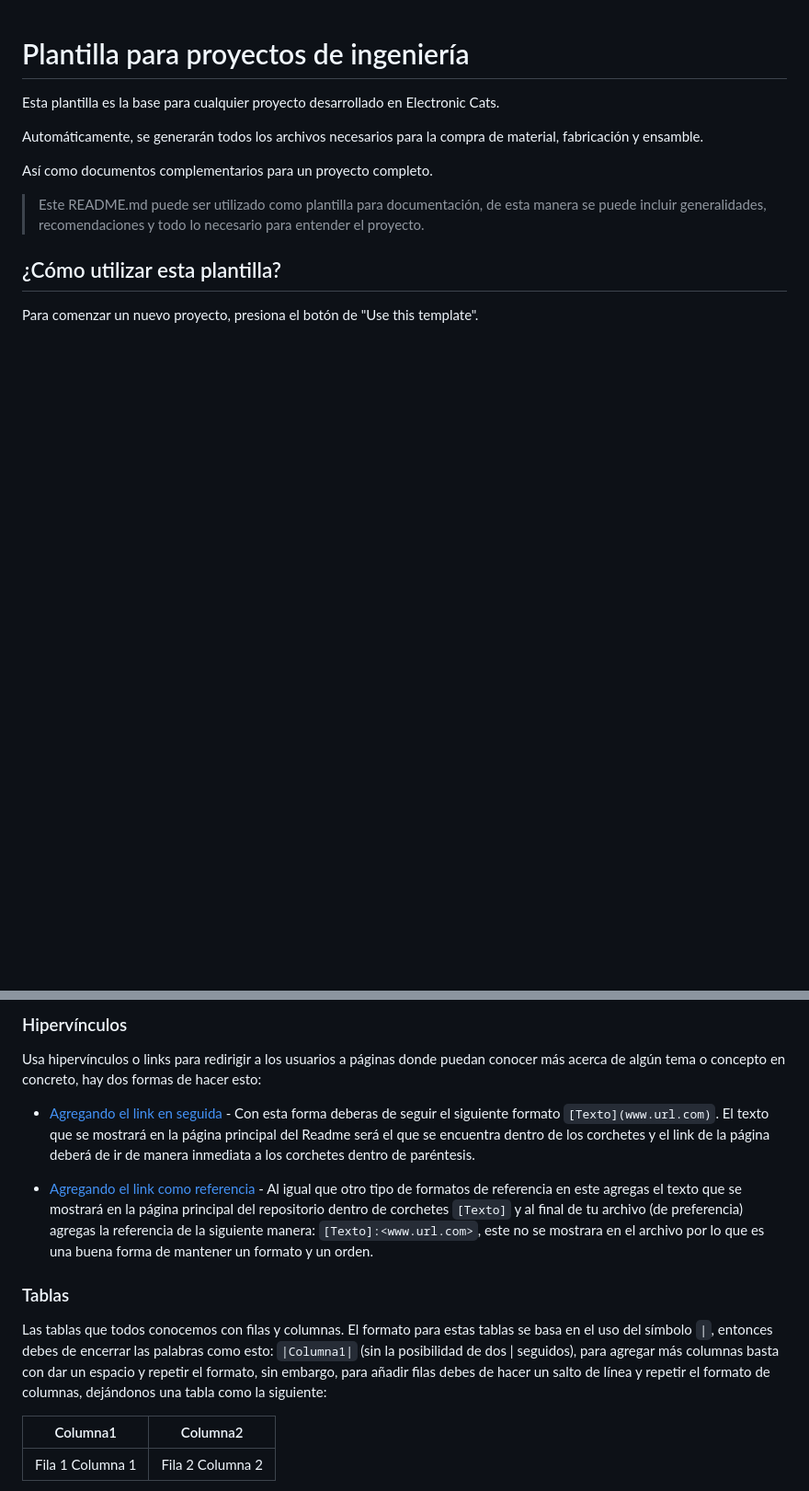
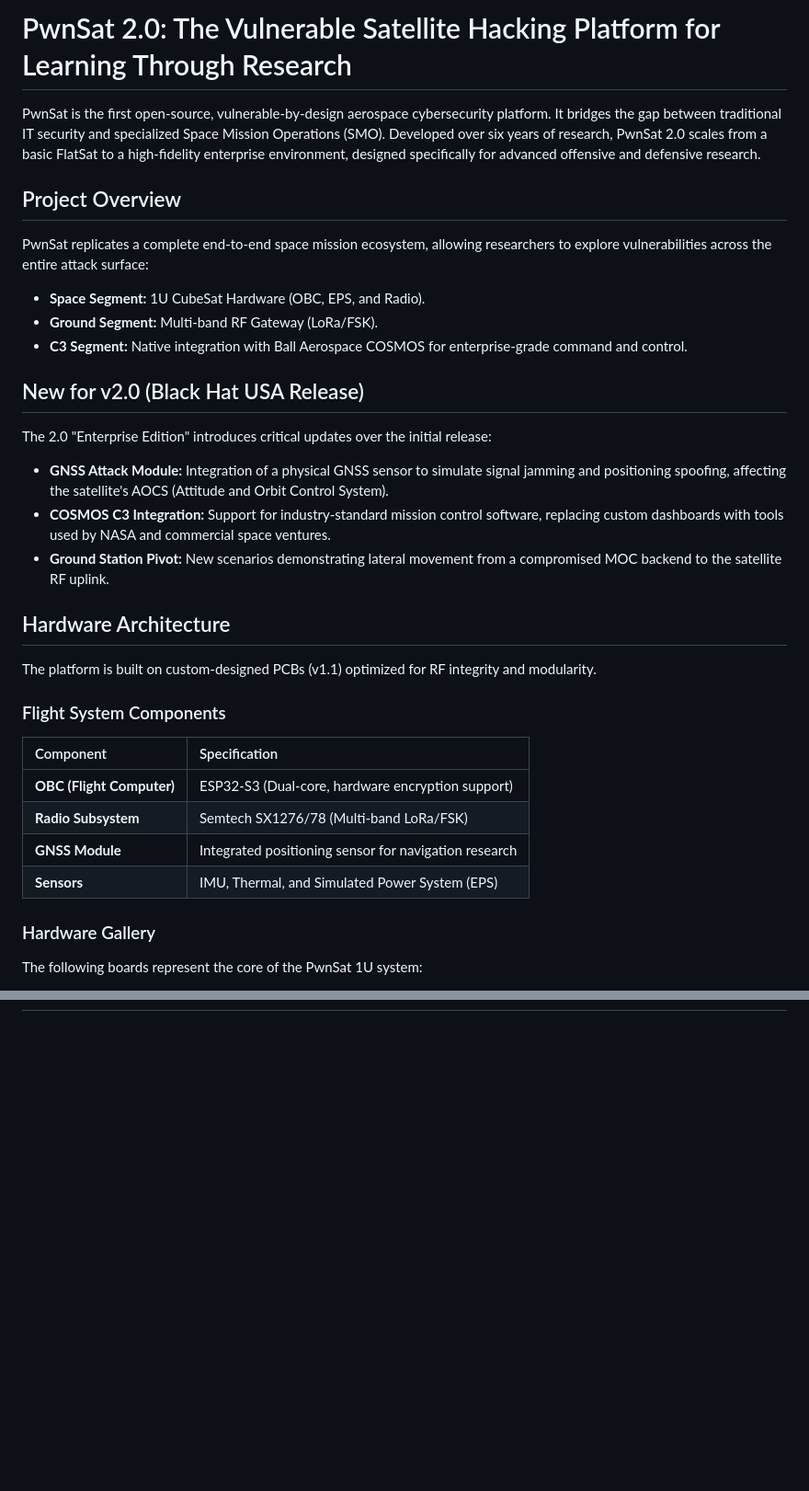
Before and after one commit to ElectronicCats/PWNCUBE, a Markdown page: README.md, 2 parts joined by grey strips. Shown at 92% size. GitHub-like rendering; blank space fills up the shorter version.

```diff
--- a/README.md
+++ b/README.md
@@ -1,19 +1,35 @@
+# PwnSat 2.0: The Vulnerable Satellite Hacking Platform for Learning Through Research
 
-# Plantilla para proyectos de ingeniería
+PwnSat is the first open-source, vulnerable-by-design aerospace cybersecurity platform. It bridges the gap between traditional IT security and specialized Space Mission Operations (SMO). Developed over six years of research, PwnSat 2.0 scales from a basic FlatSat to a high-fidelity enterprise environment, designed specifically for advanced offensive and defensive research.
 
-Esta plantilla es la base para cualquier proyecto desarrollado en Electronic Cats.
+## Project Overview
 
-Automáticamente, se generarán todos los archivos necesarios para la compra de material, fabricación y ensamble.
+PwnSat replicates a complete end-to-end space mission ecosystem, allowing researchers to explore vulnerabilities across the entire attack surface:
+* **Space Segment:** 1U CubeSat Hardware (OBC, EPS, and Radio).
+* **Ground Segment:** Multi-band RF Gateway (LoRa/FSK).
+* **C3 Segment:** Native integration with Ball Aerospace COSMOS for enterprise-grade command and control.
 
-Así como documentos complementarios para un proyecto completo.
+## New for v2.0 (Black Hat USA Release)
 
+The 2.0 "Enterprise Edition" introduces critical updates over the initial release:
+* **GNSS Attack Module:** Integration of a physical GNSS sensor to simulate signal jamming and positioning spoofing, affecting the satellite's AOCS (Attitude and Orbit Control System).
+* **COSMOS C3 Integration:** Support for industry-standard mission control software, replacing custom dashboards with tools used by NASA and commercial space ventures.
+* **Ground Station Pivot:** New scenarios demonstrating lateral movement from a compromised MOC backend to the satellite RF uplink.
 
+## Hardware Architecture
 
-> Este README.md puede ser utilizado como plantilla para documentación, de esta manera se puede incluir generalidades, recomendaciones y todo lo necesario para entender el proyecto.
+The platform is built on custom-designed PCBs (v1.1) optimized for RF integrity and modularity.
 
+### Flight System Components
 
+| Component | Specification |
+| :--- | :--- |
+| **OBC (Flight Computer)** | ESP32-S3 (Dual-core, hardware encryption support) |
+| **Radio Subsystem** | Semtech SX1276/78 (Multi-band LoRa/FSK) |
+| **GNSS Module** | Integrated positioning sensor for navigation research |
+| **Sensors** | IMU, Thermal, and Simulated Power System (EPS) |
 
-## ¿Cómo utilizar esta plantilla?
+### Hardware Gallery
 
-Para comenzar un nuevo proyecto, presiona el botón de "Use this template".
+The following boards represent the core of the PwnSat 1U system:
 
@@ -106,16 +77,0 @@ cd Downloads
-### Hipervínculos
-
-Usa hipervínculos o links para redirigir a los usuarios a páginas donde puedan conocer más acerca de algún tema o concepto en concreto, hay dos formas de hacer esto:
-
-- [Agregando el link en seguida](https://github.com/ElectronicCats/Template-Project-KiCAD-CI) - Con esta forma deberas de seguir el siguiente formato `[Texto](www.url.com)`. El texto que se mostrará en la página principal del Readme será el que se encuentra dentro de los corchetes y el link de la página deberá de ir de manera inmediata a los corchetes dentro de paréntesis.
-
-- [Agregando el link como referencia] - Al igual que otro tipo de formatos de referencia en este agregas el texto que se mostrará en la página principal del repositorio dentro de corchetes `[Texto]` y al final de tu archivo (de preferencia) agregas la referencia de la siguiente manera: `[Texto]:<www.url.com>`, este no se mostrara en el archivo por lo que es una buena forma de mantener un formato y un orden.
-
-### Tablas
-
-Las tablas que todos conocemos con filas y columnas. El formato para estas tablas se basa en el uso del símbolo `|`, entonces debes de encerrar las palabras como esto: `|Columna1|` (sin la posibilidad de dos | seguidos), para agregar más columnas basta con dar un espacio y repetir el formato, sin embargo, para añadir filas debes de hacer un salto de línea y repetir el formato de columnas, dejándonos una tabla como la siguiente:
-
-|Columna1|Columna2|
-|-|-|
-|Fila 1 Columna 1|Fila 2 Columna 2|
-
```
Also changed, not shown: other parts of README.md (+32 -151 lines).
